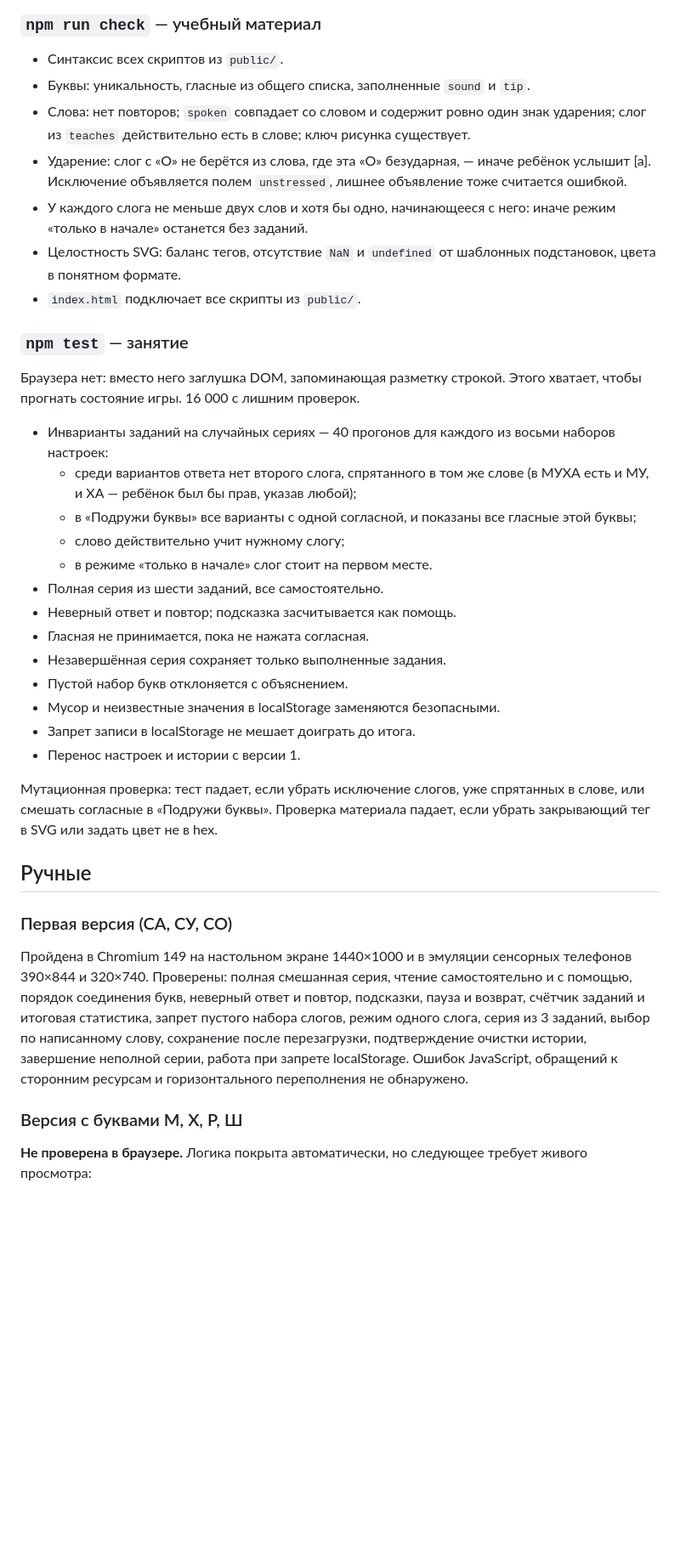
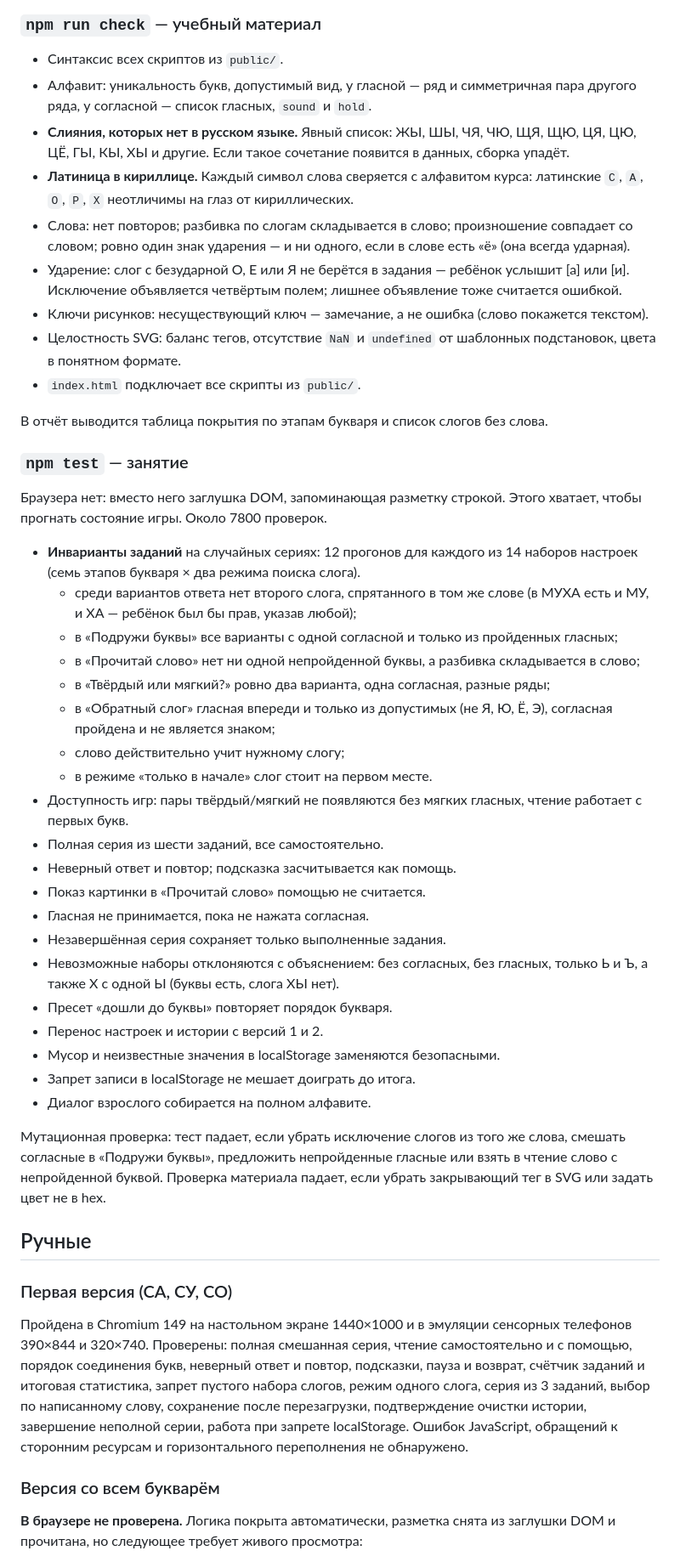
Before and after one commit to dnovichkov/sad-slogov, a Markdown page: QA.md, the part around one of its changes. Shown at 85% size. GitHub-like rendering; blank space fills up the shorter version.

```diff
--- a/QA.md
+++ b/QA.md
@@ -7,32 +7,43 @@
 ### `npm run check` — учебный материал
 
 - Синтаксис всех скриптов из `public/`.
-- Буквы: уникальность, гласные из общего списка, заполненные `sound` и `tip`.
-- Слова: нет повторов; `spoken` совпадает со словом и содержит ровно один знак ударения; слог из `teaches` действительно есть в слове; ключ рисунка существует.
-- Ударение: слог с «О» не берётся из слова, где эта «О» безударная, — иначе ребёнок услышит [а]. Исключение объявляется полем `unstressed`, лишнее объявление тоже считается ошибкой.
-- У каждого слога не меньше двух слов и хотя бы одно, начинающееся с него: иначе режим «только в начале» останется без заданий.
+- Алфавит: уникальность букв, допустимый вид, у гласной — ряд и симметричная пара другого ряда, у согласной — список гласных, `sound` и `hold`.
+- **Слияния, которых нет в русском языке.** Явный список: ЖЫ, ШЫ, ЧЯ, ЧЮ, ЩЯ, ЩЮ, ЦЯ, ЦЮ, ЦЁ, ГЫ, КЫ, ХЫ и другие. Если такое сочетание появится в данных, сборка упадёт.
+- **Латиница в кириллице.** Каждый символ слова сверяется с алфавитом курса: латинские `C`, `A`, `O`, `P`, `X` неотличимы на глаз от кириллических.
+- Слова: нет повторов; разбивка по слогам складывается в слово; произношение совпадает со словом; ровно один знак ударения — и ни одного, если в слове есть «ё» (она всегда ударная).
+- Ударение: слог с безударной О, Е или Я не берётся в задания — ребёнок услышит [а] или [и]. Исключение объявляется четвёртым полем; лишнее объявление тоже считается ошибкой.
+- Ключи рисунков: несуществующий ключ — замечание, а не ошибка (слово покажется текстом).
 - Целостность SVG: баланс тегов, отсутствие `NaN` и `undefined` от шаблонных подстановок, цвета в понятном формате.
 - `index.html` подключает все скрипты из `public/`.
 
+В отчёт выводится таблица покрытия по этапам букваря и список слогов без слова.
+
 ### `npm test` — занятие
 
-Браузера нет: вместо него заглушка DOM, запоминающая разметку строкой. Этого хватает, чтобы прогнать состояние игры. 16 000 с лишним проверок.
+Браузера нет: вместо него заглушка DOM, запоминающая разметку строкой. Этого хватает, чтобы прогнать состояние игры. Около 7800 проверок.
 
-- Инварианты заданий на случайных сериях — 40 прогонов для каждого из восьми наборов настроек:
+- **Инварианты заданий** на случайных сериях: 12 прогонов для каждого из 14 наборов настроек (семь этапов букваря × два режима поиска слога).
   - среди вариантов ответа нет второго слога, спрятанного в том же слове (в МУХА есть и МУ, и ХА — ребёнок был бы прав, указав любой);
-  - в «Подружи буквы» все варианты с одной согласной, и показаны все гласные этой буквы;
+  - в «Подружи буквы» все варианты с одной согласной и только из пройденных гласных;
+  - в «Прочитай слово» нет ни одной непройденной буквы, а разбивка складывается в слово;
+  - в «Твёрдый или мягкий?» ровно два варианта, одна согласная, разные ряды;
+  - в «Обратный слог» гласная впереди и только из допустимых (не Я, Ю, Ё, Э), согласная пройдена и не является знаком;
   - слово действительно учит нужному слогу;
   - в режиме «только в начале» слог стоит на первом месте.
+- Доступность игр: пары твёрдый/мягкий не появляются без мягких гласных, чтение работает с первых букв.
 - Полная серия из шести заданий, все самостоятельно.
 - Неверный ответ и повтор; подсказка засчитывается как помощь.
+- Показ картинки в «Прочитай слово» помощью не считается.
 - Гласная не принимается, пока не нажата согласная.
 - Незавершённая серия сохраняет только выполненные задания.
-- Пустой набор букв отклоняется с объяснением.
+- Невозможные наборы отклоняются с объяснением: без согласных, без гласных, только Ь и Ъ, а также Х с одной Ы (буквы есть, слога ХЫ нет).
+- Пресет «дошли до буквы» повторяет порядок букваря.
+- Перенос настроек и истории с версий 1 и 2.
 - Мусор и неизвестные значения в localStorage заменяются безопасными.
 - Запрет записи в localStorage не мешает доиграть до итога.
-- Перенос настроек и истории с версии 1.
+- Диалог взрослого собирается на полном алфавите.
 
-Мутационная проверка: тест падает, если убрать исключение слогов, уже спрятанных в слове, или смешать согласные в «Подружи буквы». Проверка материала падает, если убрать закрывающий тег в SVG или задать цвет не в hex.
+Мутационная проверка: тест падает, если убрать исключение слогов из того же слова, смешать согласные в «Подружи буквы», предложить непройденные гласные или взять в чтение слово с непройденной буквой. Проверка материала падает, если убрать закрывающий тег в SVG или задать цвет не в hex.
 
 ## Ручные
 
@@ -40,7 +51,7 @@
 
 Пройдена в Chromium 149 на настольном экране 1440×1000 и в эмуляции сенсорных телефонов 390×844 и 320×740. Проверены: полная смешанная серия, чтение самостоятельно и с помощью, порядок соединения букв, неверный ответ и повтор, подсказки, пауза и возврат, счётчик заданий и итоговая статистика, запрет пустого набора слогов, режим одного слога, серия из 3 заданий, выбор по написанному слову, сохранение после перезагрузки, подтверждение очистки истории, завершение неполной серии, работа при запрете localStorage. Ошибок JavaScript, обращений к сторонним ресурсам и горизонтального переполнения не обнаружено.
 
-### Версия с буквами М, Х, Р, Ш
+### Версия со всем букварём
 
-**Не проверена в браузере.** Логика покрыта автоматически, но следующее требует живого просмотра:
+**В браузере не проверена.** Логика покрыта автоматически, разметка снята из заглушки DOM и прочитана, но следующее требует живого просмотра:
 
```
Also changed, not shown: other parts of QA.md (+5 -4 lines), README.md (+70 -45 lines).
